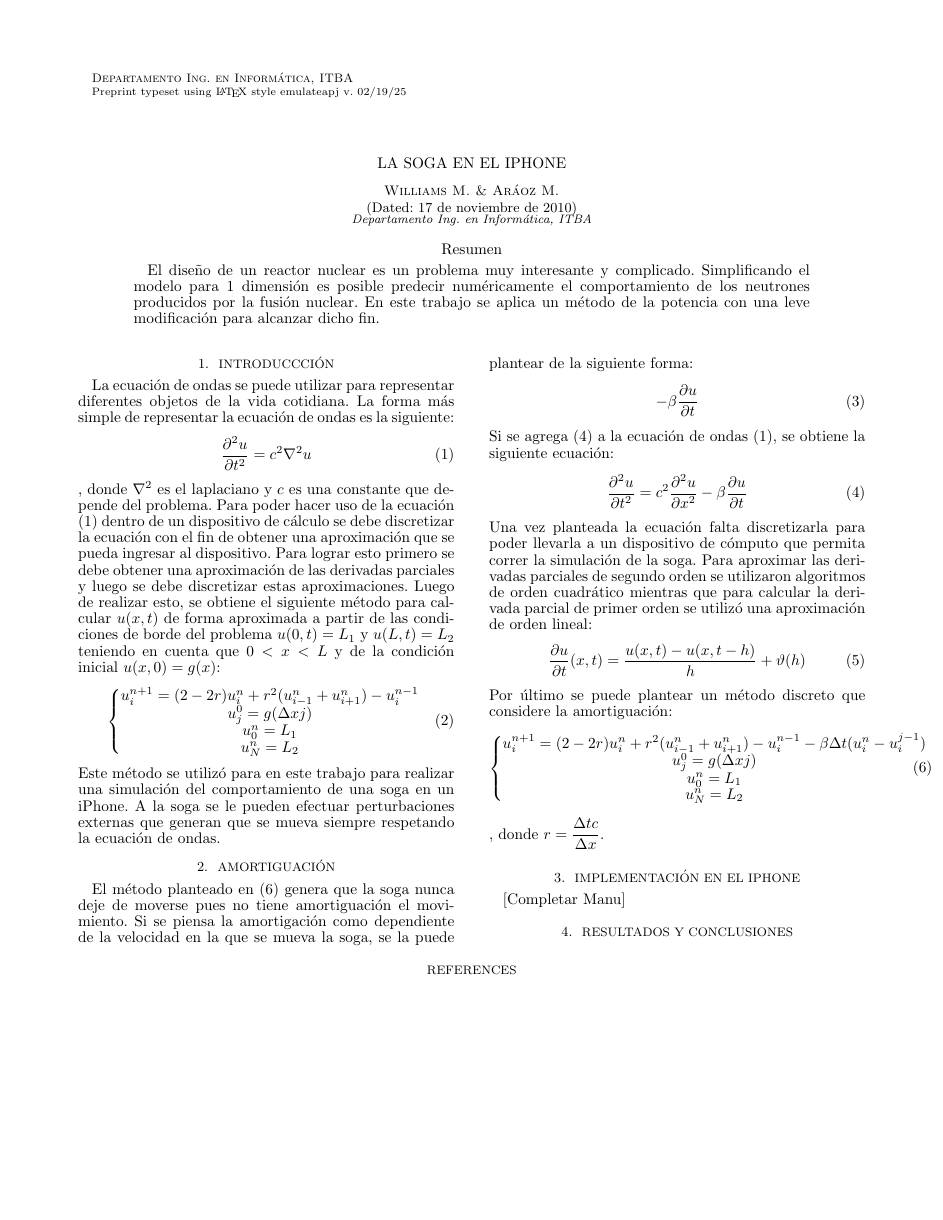
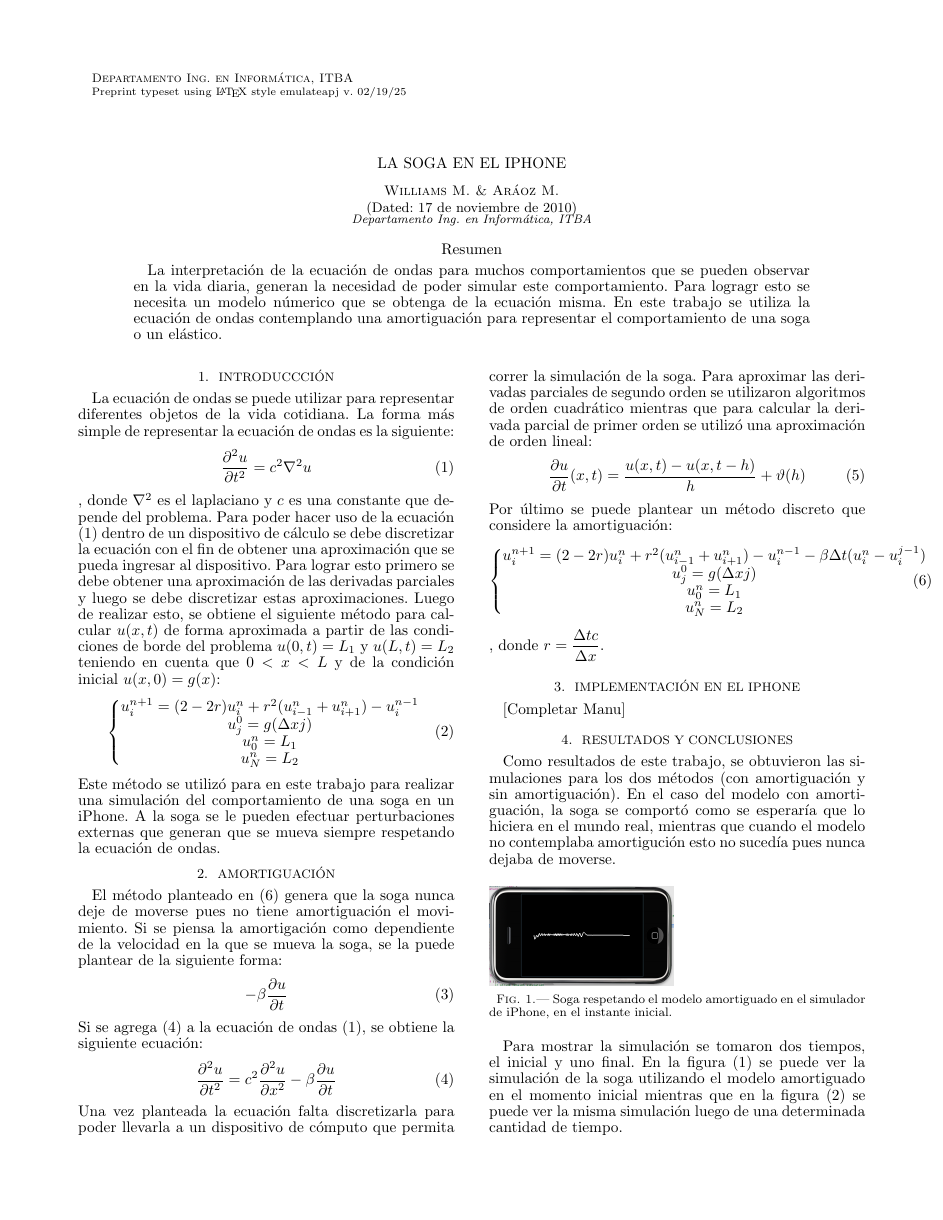
Before and after one commit to maraoz/mna-papers, a LaTeX document (3tp/paper.tex): the whole page before the commit and page 1 of 2 after it. Compiled offline with pdfLaTeX; a missing bibliography style is replaced by a similar one.

Commit message:
El resto del tp y las imagenes

```diff
--- a/3tp/paper.tex
+++ b/3tp/paper.tex
@@ -52,10 +52,7 @@
 
 
 \begin{abstract}
-El diseño de un reactor nuclear es un problema muy interesante y complicado. Simplificando el
-modelo para 1 dimensión es posible predecir numéricamente el comportamiento de los neutrones
-producidos por la fusión nuclear. En este trabajo se aplica un método de la potencia con una
-leve modificación para alcanzar dicho fin.
+La interpretación de la ecuación de ondas para muchos comportamientos que se pueden observar en la vida diaria, generan la necesidad de poder simular este comportamiento. Para logragr esto se necesita un modelo númerico que se obtenga de la ecuación misma. En este trabajo se utiliza la ecuación de ondas contemplando una amortiguación para representar el comportamiento de una soga o un elástico.
 \end{abstract}
 
 \maketitle
@@ -116,10 +113,9 @@ Por último se puede plantear un método discreto que considere la amortiguació
 \section{Resultados y Conclusiones}
 \label{sec:resultadosyconclusiones}
 
-%\begin{figure*}
- % \begin{center}
-  %    \epsfig{file=images/concentracionneutrones.pdf, width=400px}
- %      \caption[Gráfico de la concentración de neutrones]{Concentración de neutrones en estado estacionario %en función de la distancia $x$.}
- %    \label{fig:graficoNeutrones}
- % \end{center}
-%\end{figure*}
+Como resultados de este trabajo, se obtuvieron las simulaciones para los dos métodos (con amortiguación y sin amortiguación). En el caso del modelo con amortiguación, la soga se comportó como se esperaría que lo hiciera en el mundo real, mientras que cuando el modelo no contemplaba amortigución esto no sucedía pues nunca dejaba de moverse.
+\begin{figure}[ht!]
+     \includegraphics[width=120px]{images/amortInit.png}
+      \caption{Soga respetando el modelo amortiguado en el simulador de iPhone, en el instante inicial.}
+     \label{fig:amortInit}
+\end{figure}
@@ -125,0 +125,4 @@ Por último se puede plantear un método discreto que considere la amortiguació
+     \label{fig:amortFinal}
+\end{figure}
+
+Para mostrar la simulación se tomaron dos tiempos, el inicial y uno final. En la figura (\ref{fig:amortInit}) se puede ver la simulación de la soga utilizando el modelo amortiguado en el momento inicial mientras que en la figura (\ref{fig:amortFinal}) se puede ver la misma simulación luego de una determinada cantidad de tiempo.
```
Also changed, not shown: 3tp/images/amortFinal.png (added), 3tp/images/amortInit.png (added), 3tp/images/sinamortFinal.png (added), 3tp/images/sinamortInit.png (added), 3tp/paper.pdf, 3tp/paper.tex (18 more changed lines), 2 other files.
